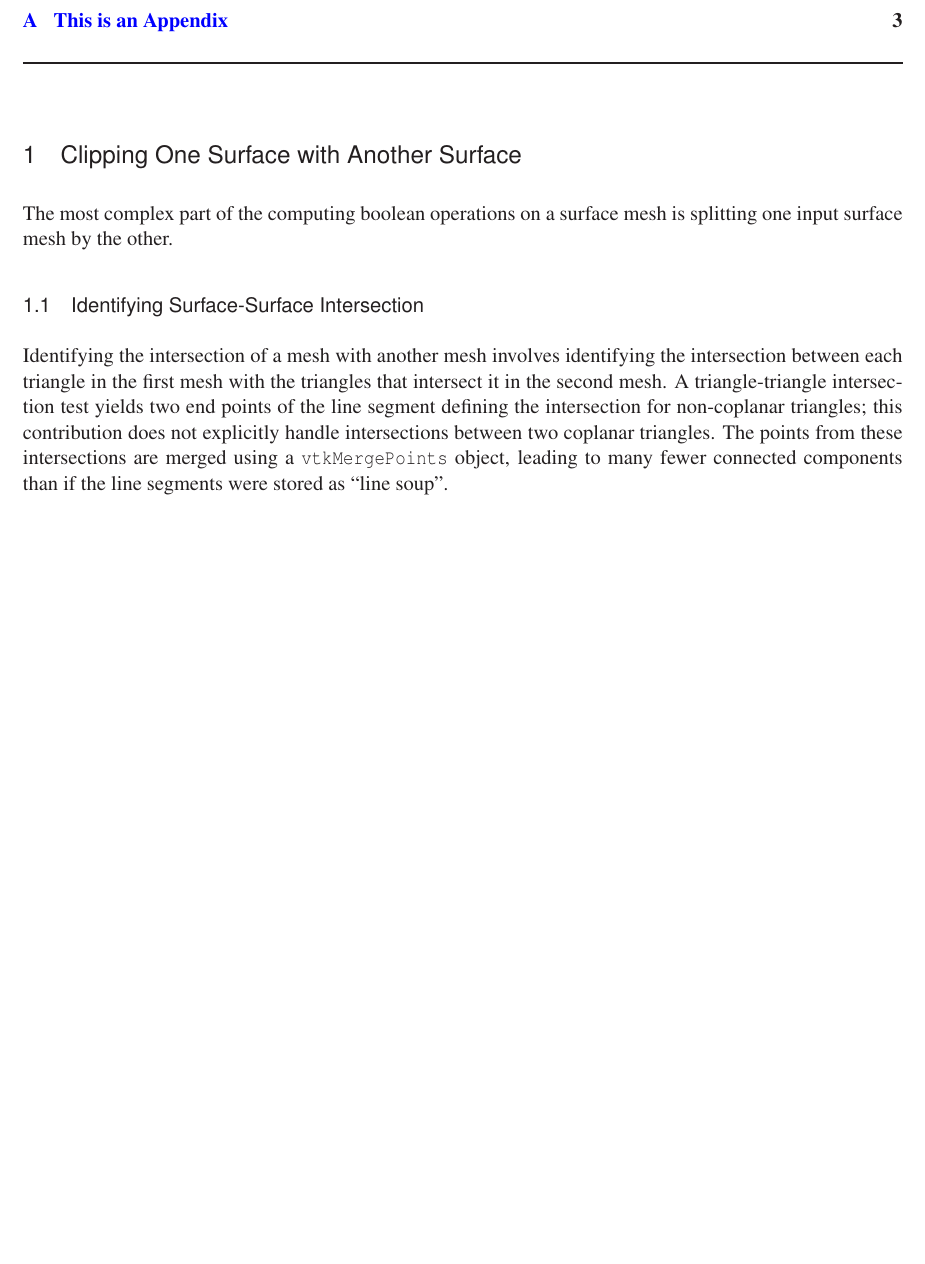
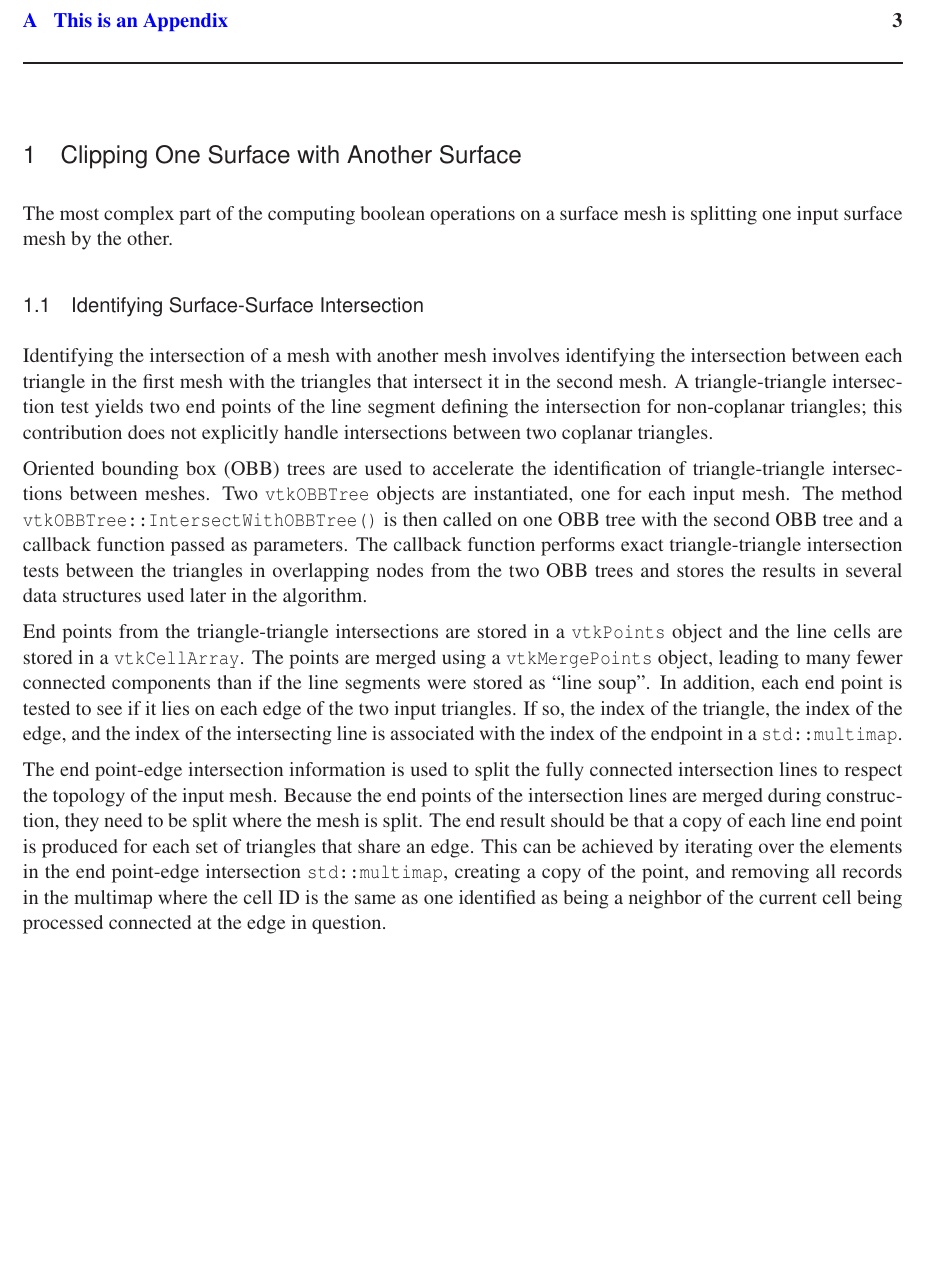
Before and after one commit to cquammen/vtkBooleanOperationPolyDataFilter, a LaTeX document (Document/LaTeX/Article.tex): part of page 2 of 3 before the commit and part of page 2 of 4 after it, cut so that both start at the same text, the shorter picture padded with empty space. Compiled offline with LaTeX, dvips and Ghostscript.

Commit message:
Added text on intersection identification.

```diff
--- a/Document/LaTeX/Article.tex
+++ b/Document/LaTeX/Article.tex
@@ -99,9 +99,17 @@ The most complex part of the computing boolean operations on a surface mesh is s
 
 \subsection{Identifying Surface-Surface Intersection}
 
-Identifying the intersection of a mesh with another mesh involves identifying the intersection between each triangle in the first mesh with the triangles that intersect it in the second mesh. A triangle-triangle intersection test yields two end points of the line segment defining the intersection for non-coplanar triangles; this contribution does not explicitly handle intersections between two coplanar triangles. The points from these intersections are merged using a \code{vtkMergePoints} object, leading to many fewer connected components than if the line segments were stored as ``line soup''.
+Identifying the intersection of a mesh with another mesh involves identifying the intersection between each triangle in the first mesh with the triangles that intersect it in the second mesh. A triangle-triangle intersection test yields two end points of the line segment defining the intersection for non-coplanar triangles; this contribution does not explicitly handle intersections between two coplanar triangles.
+
+Oriented bounding box (OBB) trees are used to accelerate the identification of triangle-triangle intersections between meshes. Two \code{vtkOBBTree} objects are instantiated, one for each input mesh. The method \code{vtkOBBTree::IntersectWithOBBTree()} is then called on one OBB tree with the second OBB tree and a callback function passed as parameters. The callback function performs exact triangle-triangle intersection tests between the triangles in overlapping nodes from the two OBB trees and stores the results in several data structures used later in the algorithm.
+
+End points from the triangle-triangle intersections are stored in a \code{vtkPoints} object and the line cells are stored in a \code{vtkCellArray}. The points  are merged using a \code{vtkMergePoints} object, leading to many fewer connected components than if the line segments were stored as ``line soup''. In addition, each end point is tested to see if it lies on each edge of the two input triangles. If so, the index of the triangle, the index of the edge, and the index of the intersecting line is associated with the index of the endpoint in a \code{std::multimap}.
+
+The end point-edge intersection information is used to split the fully connected intersection lines to respect the topology of the input mesh. Because the end points of the intersection lines are merged during construction, they need to be split where the mesh is split. The end result should be that a copy of each line end point is produced for each set of triangles that share an edge. This can be achieved by iterating over the elements in the end point-edge intersection \code{std::multimap}, creating a copy of the point, and removing all records in the multimap where the cell ID is the same as one identified as being a neighbor of the current cell being processed connected at the edge in question.
 
 \subsection{Splitting the Mesh}
+
+
 
 \section{Mesh-to-Mesh Signed Distance Calculation}
 
```
